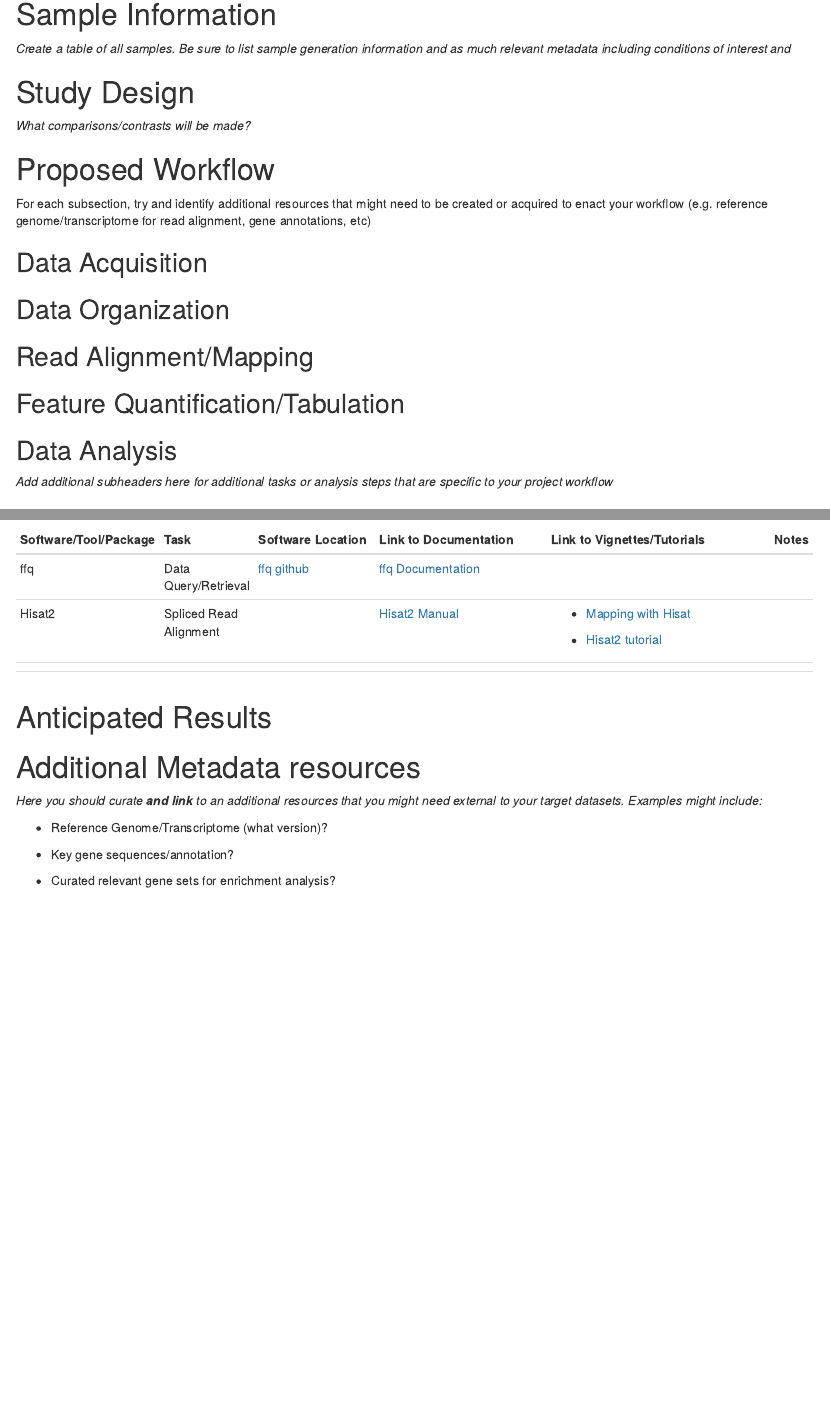
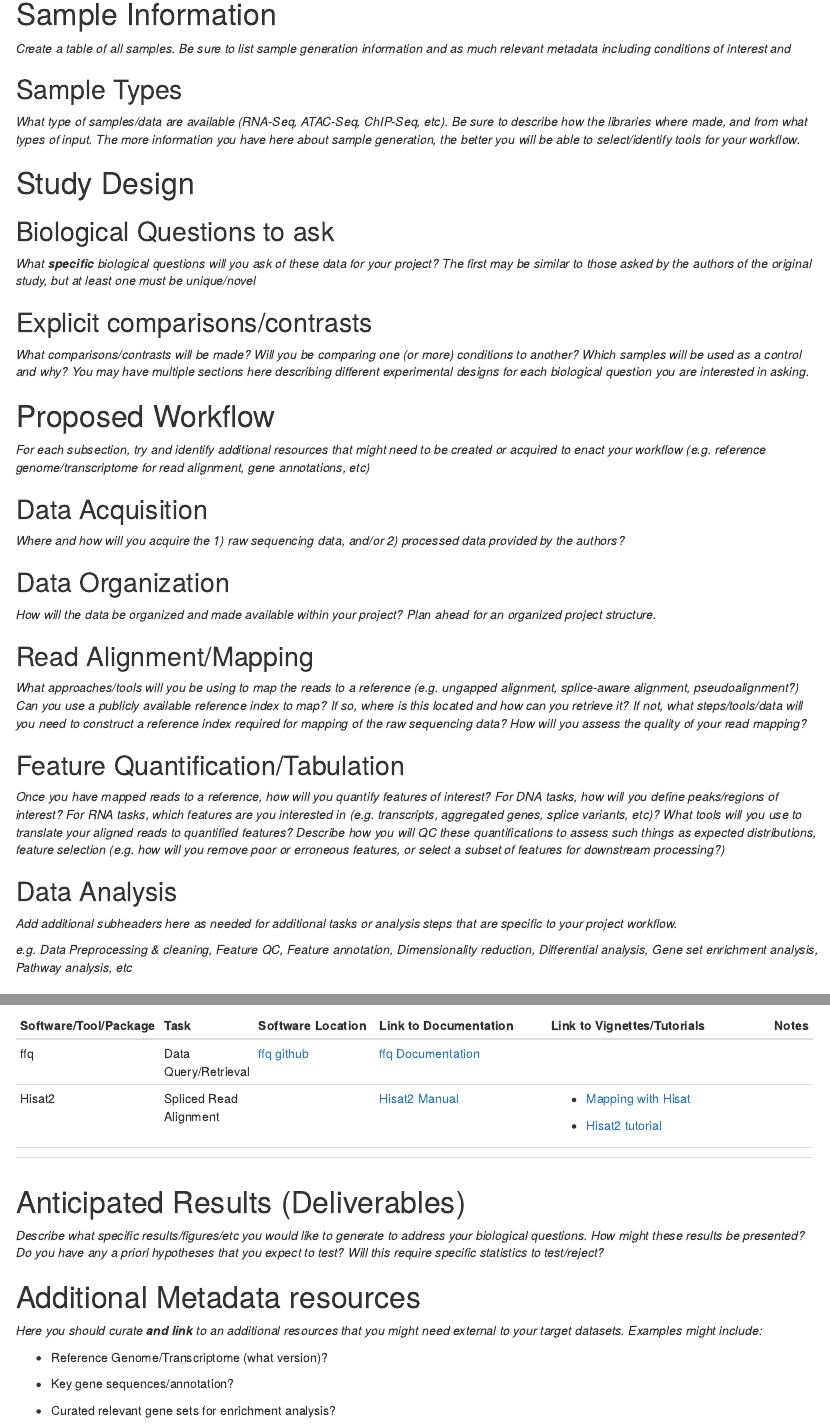
Before and after one commit to gofflab/Quant_mol_neuro_2022, an R Markdown document (project/project_outline_template.Rmd): the page in a window 1100 px wide, from 680 px down before the commit and from 700 px down after it, so that both start at the same text, and a second part further down, joined at a grey line. Rendered offline with R 4.5, knitr and Pandoc, with nearby package versions.

Commit message:
Update to project outline template.

```diff
--- a/project/project_outline_template.Rmd
+++ b/project/project_outline_template.Rmd
@@ -35,28 +36,39 @@ knitr::opts_chunk$set(echo = TRUE)
 *Please list all accession numbers or other identifying IDs for the data you will be using for your project.*
 
 # Sample Information
+*Create a table of all samples. Be sure to list sample generation information and as much relevant metadata including conditions of interest and*
 
-*Create a table of all samples. Be sure to list sample generation information and as much relevant metadata including conditions of interest and*
+## Sample Types
+*What type of samples/data are available (RNA-Seq, ATAC-Seq, ChIP-Seq, etc). Be sure to describe how the libraries where made, and from what types of input. The more information you have here about sample generation, the better you will be able to select/identify tools for your workflow.*
 
 # Study Design
 
-*What comparisons/contrasts will be made?*
+## Biological Questions to ask
+_What **specific** biological questions will you ask of these data for your project? The first may be similar to those asked by the authors of the original study, but at least one must be unique/novel_
+
+## Explicit comparisons/contrasts
+*What comparisons/contrasts will be made?  Will you be comparing one (or more) conditions to another? Which samples will be used as a control and why? You may have multiple sections here describing different experimental designs for each biological question you are interested in asking.*
 
 # Proposed Workflow
 
-For each subsection, try and identify additional resources that might need to be created or acquired to enact your workflow (e.g. reference genome/transcriptome for read alignment, gene annotations, etc)
+_For each subsection, try and identify additional resources that might need to be created or acquired to enact your workflow (e.g. reference genome/transcriptome for read alignment, gene annotations, etc)_
 
 ## Data Acquisition
+_Where and how will you acquire the 1) raw sequencing data, and/or 2) processed data provided by the authors?_
 
 ## Data Organization
+_How will the data be organized and made available within your project? Plan ahead for an organized project structure._
 
 ## Read Alignment/Mapping
+_What approaches/tools will you be using to map the reads to a reference (e.g. ungapped alignment, splice-aware alignment, pseudoalignment?) Can you use a publicly available reference index to map? If so, where is this located and how can you retrieve it?  If not, what steps/tools/data will you need to construct a reference index required for mapping of the raw sequencing data? How will you assess the quality of your read mapping?_
 
 ## Feature Quantification/Tabulation
+_Once you have mapped reads to a reference, how will you quantify features of interest? For DNA tasks, how will you define peaks/regions of interest?  For RNA tasks, which features are you interested in (e.g. transcripts, aggregated genes, splice variants, etc)? What tools will you use to translate your aligned reads to quantified features? Describe how you will QC these quantifications to assess such things as expected distributions, feature selection (e.g. how will you remove poor or erroneous features, or select a subset of features for downstream processing?)_
 
 ## Data Analysis
+*Add additional subheaders here as needed for additional tasks or analysis steps that are specific to your project workflow.*
 
-*Add additional subheaders here for additional tasks or analysis steps that are specific to your project workflow*
+_e.g. Data Preprocessing & cleaning, Feature QC, Feature annotation, Dimensionality reduction, Differential analysis, Gene set enrichment analysis, Pathway analysis, etc_
 
 # Required Software/Tools/Packages
 
@@ -78,7 +90,8 @@ For each subsection, try and identify additional resources that might need to be
 |                       |                        |                                                 |                                                                    |                                                                                         |         |
 +-----------------------+------------------------+-------------------------------------------------+--------------------------------------------------------------------+-----------------------------------------------------------------------------------------+---------+
 
-# Anticipated Results
+# Anticipated Results (Deliverables)
+_Describe what specific results/figures/etc you would like to generate to address your biological questions. How might these results be presented? Do you have any a priori hypotheses that you expect to test?  Will this require specific statistics to test/reject?_
 
 # Additional Metadata resources
 
```
Also changed, not shown: project/project_outline_template.Rmd (3 more changed lines).
